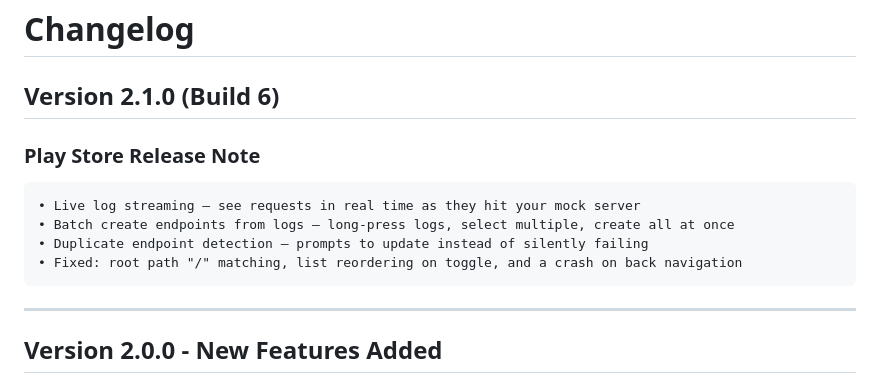
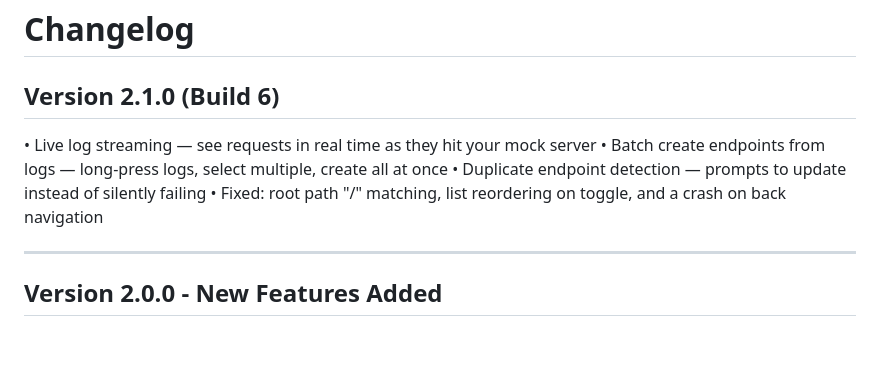
Before and after one commit to smnshuvo/Arbiter-Mock-Server, a Markdown page: CHANGELOG.md, the part around the change. Drawn GitHub-style; blank space fills up the shorter version.

Commit message:
Move release notes into CHANGELOG.md, remove RELEASE_NOTES.md

````diff
--- a/CHANGELOG.md
+++ b/CHANGELOG.md
@@ -2,13 +2,10 @@
 
 ## Version 2.1.0 (Build 6)
 
-### Play Store Release Note
-```
 • Live log streaming — see requests in real time as they hit your mock server
 • Batch create endpoints from logs — long-press logs, select multiple, create all at once
 • Duplicate endpoint detection — prompts to update instead of silently failing
 • Fixed: root path "/" matching, list reordering on toggle, and a crash on back navigation
-```
 
 ---
 
````
Also changed, not shown: RELEASE_NOTES.md (deleted, +0 -17 lines).
